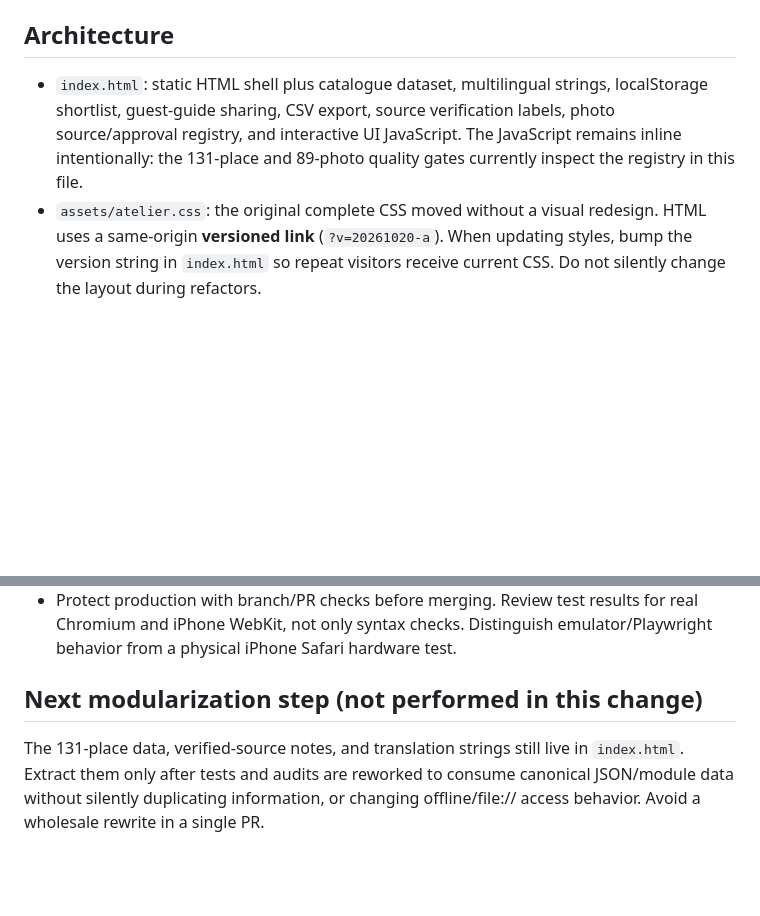
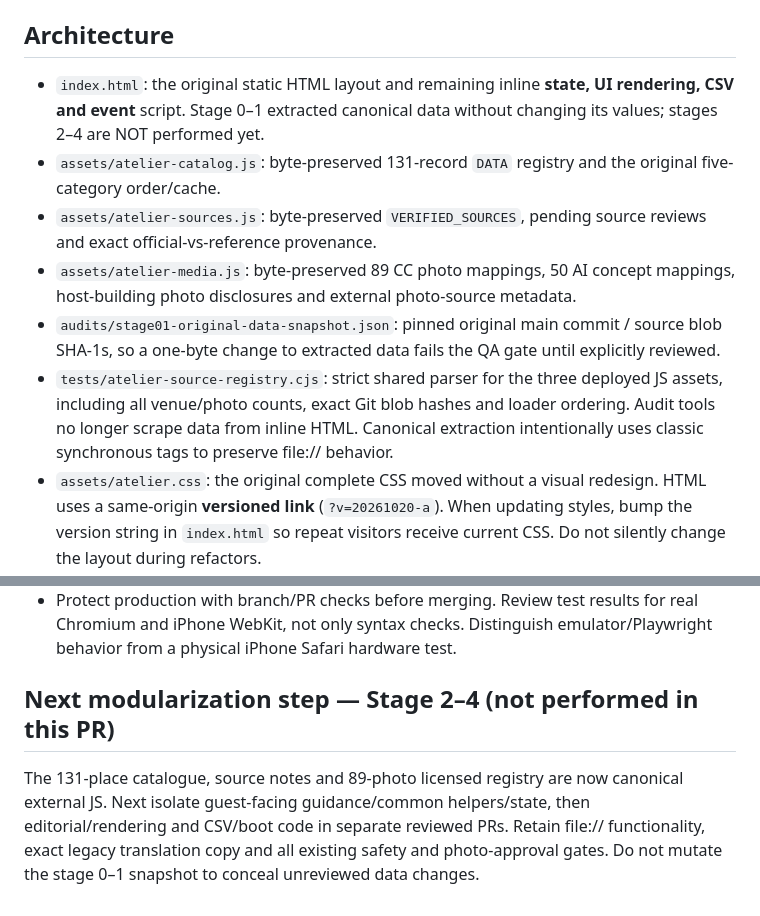
Before and after one commit to donghyeuk83-sudo/tokyo-concierge-atelier, a Markdown page: docs/architecture-and-change-controls.md, 2 parts joined by grey strips. Drawn GitHub-style; blank space fills up the shorter version.

Commit message:
docs: record stage 0–1 canonical module boundaries, byte-perfect snapshot and remaining stage 2–4 work

```diff
--- a/docs/architecture-and-change-controls.md
+++ b/docs/architecture-and-change-controls.md
@@ -4,7 +4,12 @@ Updated 2026-10-21. Site: `https://donghyeuk83-sudo.github.io/tokyo-concierge-at
 
 ## Architecture
 
-- `index.html`: static HTML shell plus catalogue dataset, multilingual strings, localStorage shortlist, guest-guide sharing, CSV export, source verification labels, photo source/approval registry, and interactive UI JavaScript. The JavaScript remains inline intentionally: the 131-place and 89-photo quality gates currently inspect the registry in this file.
+- `index.html`: the original static HTML layout and remaining inline **state, UI rendering, CSV and event** script. Stage 0–1 extracted canonical data without changing its values; stages 2–4 are NOT performed yet.
+- `assets/atelier-catalog.js`: byte-preserved 131-record `DATA` registry and the original five-category order/cache.
+- `assets/atelier-sources.js`: byte-preserved `VERIFIED_SOURCES`, pending source reviews and exact official-vs-reference provenance.
+- `assets/atelier-media.js`: byte-preserved 89 CC photo mappings, 50 AI concept mappings, host-building photo disclosures and external photo-source metadata.
+- `audits/stage01-original-data-snapshot.json`: pinned original main commit / source blob SHA-1s, so a one-byte change to extracted data fails the QA gate until explicitly reviewed.
+- `tests/atelier-source-registry.cjs`: strict shared parser for the three deployed JS assets, including all venue/photo counts, exact Git blob hashes and loader ordering. Audit tools no longer scrape data from inline HTML. Canonical extraction intentionally uses classic synchronous <script src> tags to preserve file:// behavior.
 - `assets/atelier.css`: the original complete CSS moved without a visual redesign. HTML uses a same-origin **versioned link** (`?v=20261020-a`). When updating styles, bump the version string in `index.html` so repeat visitors receive current CSS. Do not silently change the layout during refactors.
 - `assets/atelier-illustration.js`: the **unchanged** ~9.7kB pure venue illustration renderer, loaded as a synchronous classic script immediately before the existing catalogue inline script. It resolves `esc()` and `lang` when called, preserving the original fallback images, labels, and localized names. The versioned link is `?v=20261021-a` and must be bumped if the asset changes. The syntax gate checks both scripts.
 - `assets/atelier-search.js`: original district and venue multilingual aliases plus the original EN/JA/KO indexing formula, now memoized in a `WeakMap` by the immutable venue object. The versioned synchronous classic script loads between illustration renderer and catalogue script. The index must match the previous uncached formula for all **131** venues; the browser test checks exact text equivalence. No catalogue source of truth is duplicated.
@@ -24,6 +29,6 @@ Updated 2026-10-21. Site: `https://donghyeuk83-sudo.github.io/tokyo-concierge-at
 - Share links contain only public shortlist venue IDs. Never leak arbitrary URL query parameters or persist guest PII. When shortlist selection **or locale** changes, invalidate previously prepared CSV export blobs.
 - Protect production with branch/PR checks before merging. Review test results for real Chromium and iPhone WebKit, not only syntax checks. Distinguish emulator/Playwright behavior from a physical iPhone Safari hardware test.
 
-## Next modularization step (not performed in this change)
+## Next modularization step — Stage 2–4 (not performed in this PR)
 
-The 131-place data, verified-source notes, and translation strings still live in `index.html`. Extract them only after tests and audits are reworked to consume canonical JSON/module data without silently duplicating information, or changing offline/file:// access behavior. Avoid a wholesale rewrite in a single PR.
+The 131-place catalogue, source notes and 89-photo licensed registry are now canonical external JS. Next isolate guest-facing guidance/common helpers/state, then editorial/rendering and CSV/boot code in separate reviewed PRs. Retain file:// functionality, exact legacy translation copy and all existing safety and photo-approval gates. Do not mutate the stage 0–1 snapshot to conceal unreviewed data changes.
```
